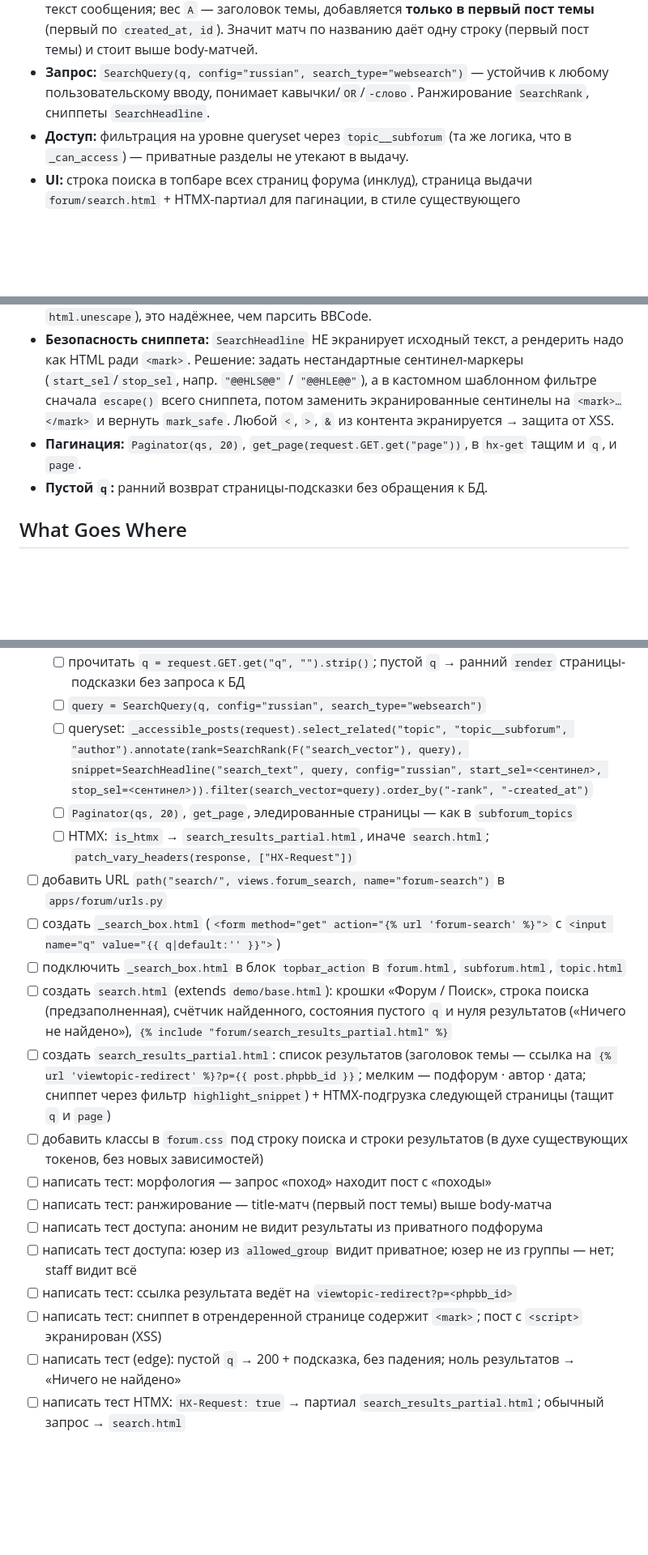
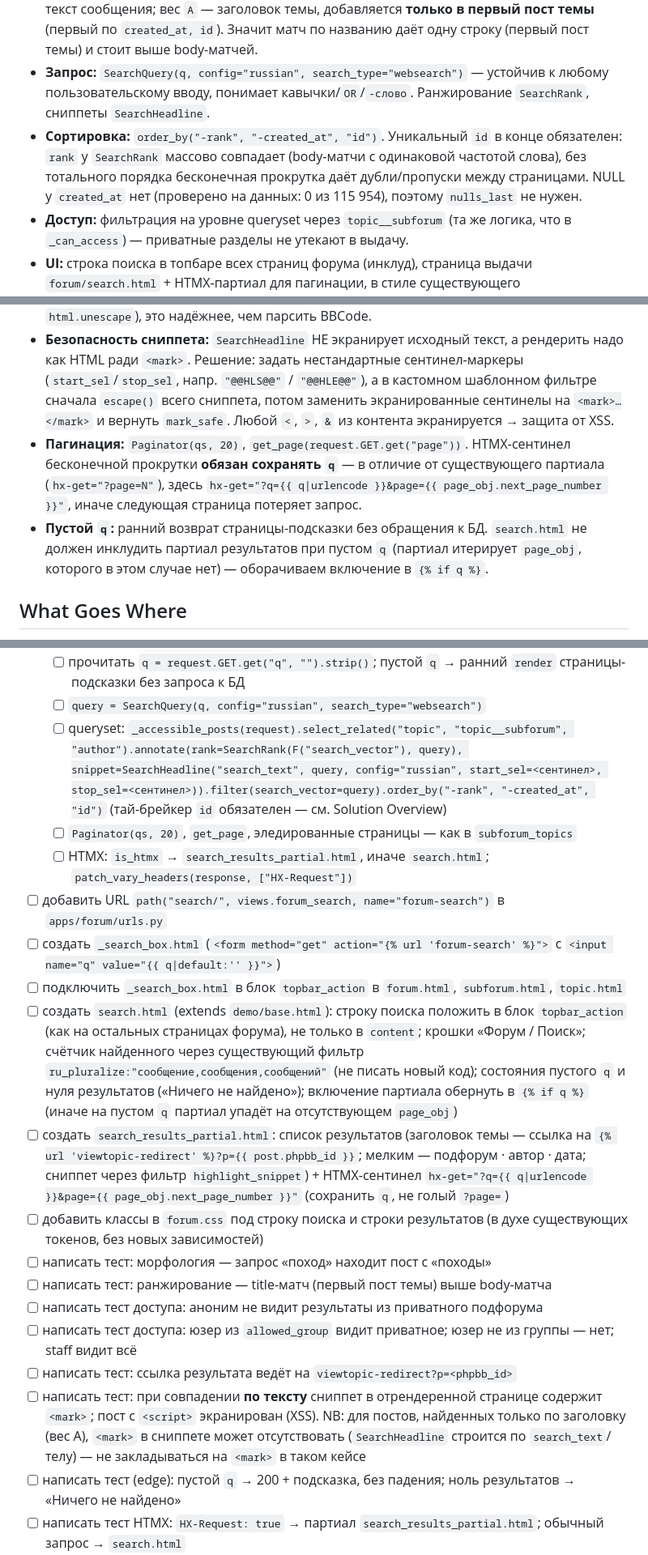
Before and after one commit to alff0x1f/tk-sputnik.org, a Markdown page: docs/plans/20260529-forum-search.md, 3 parts joined by grey strips. Shown at 81% size. Drawn GitHub-style; blank space fills up the shorter version.

Commit message:
docs: refine forum search plan after review

```diff
--- a/docs/plans/20260529-forum-search.md
+++ b/docs/plans/20260529-forum-search.md
@@ -40,6 +40,7 @@
 - **Движок:** PostgreSQL full-text search, конфиг `'russian'` (стемминг русских словоформ). Внешние движки и `pg_trgm` отклонены при brainstorm.
 - **Индекс:** денормализованное поле `Post.search_text` (чистый плейнтекст) как источник для вектора и сниппетов; `Post.search_vector` (`SearchVectorField`) под GIN-индексом. Вес `B` — текст сообщения; вес `A` — заголовок темы, добавляется **только в первый пост темы** (первый по `created_at, id`). Значит матч по названию даёт одну строку (первый пост темы) и стоит выше body-матчей.
 - **Запрос:** `SearchQuery(q, config="russian", search_type="websearch")` — устойчив к любому пользовательскому вводу, понимает кавычки/`OR`/`-слово`. Ранжирование `SearchRank`, сниппеты `SearchHeadline`.
+- **Сортировка:** `order_by("-rank", "-created_at", "id")`. Уникальный `id` в конце обязателен: `rank` у `SearchRank` массово совпадает (body-матчи с одинаковой частотой слова), без тотального порядка бесконечная прокрутка даёт дубли/пропуски между страницами. NULL у `created_at` нет (проверено на данных: 0 из 115 954), поэтому `nulls_last` не нужен.
 - **Доступ:** фильтрация на уровне queryset через `topic__subforum` (та же логика, что в `_can_access`) — приватные разделы не утекают в выдачу.
 - **UI:** строка поиска в топбаре всех страниц форума (инклуд), страница выдачи `forum/search.html` + HTMX-партиал для пагинации, в стиле существующего `subforum_topics`.
 
@@ -47,8 +48,8 @@
 - **Веса:** `SearchVector(..., weight="A")` (заголовок) и `weight="B"` (текст). `SearchRank` по умолчанию учитывает веса (A=1.0, B=0.4).
 - **Снятие разметки для `search_text`:** убрать BBCode и HTML-теги из `text_bbcode`/`text_html` → плейнтекст. phpBB хранит BBCode с `bbcode_uid` (теги вида `[b:uid]`), и `text_html` уже отрендерен — берём `text_html` и снимаем теги (`django.utils.html.strip_tags` + `html.unescape`), это надёжнее, чем парсить BBCode.
 - **Безопасность сниппета:** `SearchHeadline` НЕ экранирует исходный текст, а рендерить надо как HTML ради `<mark>`. Решение: задать нестандартные сентинел-маркеры (`start_sel`/`stop_sel`, напр. `"@@HLS@@"` / `"@@HLE@@"`), а в кастомном шаблонном фильтре сначала `escape()` всего сниппета, потом заменить экранированные сентинелы на `<mark>…</mark>` и вернуть `mark_safe`. Любой `<`, `>`, `&` из контента экранируется → защита от XSS.
-- **Пагинация:** `Paginator(qs, 20)`, `get_page(request.GET.get("page"))`, в `hx-get` тащим и `q`, и `page`.
-- **Пустой `q`:** ранний возврат страницы-подсказки без обращения к БД.
+- **Пагинация:** `Paginator(qs, 20)`, `get_page(request.GET.get("page"))`. HTMX-сентинел бесконечной прокрутки **обязан сохранять `q`** — в отличие от существующего партиала (`hx-get="?page=N"`), здесь `hx-get="?q={{ q|urlencode }}&page={{ page_obj.next_page_number }}"`, иначе следующая страница потеряет запрос.
+- **Пустой `q`:** ранний возврат страницы-подсказки без обращения к БД. `search.html` не должен инклудить партиал результатов при пустом `q` (партиал итерирует `page_obj`, которого в этом случае нет) — оборачиваем включение в `{% if q %}`.
 
 ## What Goes Where
 - **Implementation Steps** (`[ ]`): изменения в этом репозитории — settings, модель, миграция, функция индексации, команда, view, URL, фильтр, шаблоны, CSS, тесты, обновление CLAUDE.md.
@@ -124,21 +127,21 @@
 - [ ] добавить view `forum_search(request)`:
   - [ ] прочитать `q = request.GET.get("q", "").strip()`; пустой `q` → ранний `render` страницы-подсказки без запроса к БД
   - [ ] `query = SearchQuery(q, config="russian", search_type="websearch")`
-  - [ ] queryset: `_accessible_posts(request).select_related("topic", "topic__subforum", "author").annotate(rank=SearchRank(F("search_vector"), query), snippet=SearchHeadline("search_text", query, config="russian", start_sel=<сентинел>, stop_sel=<сентинел>)).filter(search_vector=query).order_by("-rank", "-created_at")`
+  - [ ] queryset: `_accessible_posts(request).select_related("topic", "topic__subforum", "author").annotate(rank=SearchRank(F("search_vector"), query), snippet=SearchHeadline("search_text", query, config="russian", start_sel=<сентинел>, stop_sel=<сентинел>)).filter(search_vector=query).order_by("-rank", "-created_at", "id")` (тай-брейкер `id` обязателен — см. Solution Overview)
   - [ ] `Paginator(qs, 20)`, `get_page`, эледированные страницы — как в `subforum_topics`
   - [ ] HTMX: `is_htmx` → `search_results_partial.html`, иначе `search.html`; `patch_vary_headers(response, ["HX-Request"])`
 - [ ] добавить URL `path("search/", views.forum_search, name="forum-search")` в `apps/forum/urls.py`
 - [ ] создать `_search_box.html` (`<form method="get" action="{% url 'forum-search' %}">` с `<input name="q" value="{{ q|default:'' }}">`)
 - [ ] подключить `_search_box.html` в блок `topbar_action` в `forum.html`, `subforum.html`, `topic.html`
-- [ ] создать `search.html` (extends `demo/base.html`): крошки «Форум / Поиск», строка поиска (предзаполненная), счётчик найденного, состояния пустого `q` и нуля результатов («Ничего не найдено»), `{% include "forum/search_results_partial.html" %}`
-- [ ] создать `search_results_partial.html`: список результатов (заголовок темы — ссылка на `{% url 'viewtopic-redirect' %}?p={{ post.phpbb_id }}`; мелким — подфорум · автор · дата; сниппет через фильтр `highlight_snippet`) + HTMX-подгрузка следующей страницы (тащит `q` и `page`)
+- [ ] создать `search.html` (extends `demo/base.html`): строку поиска положить в блок `topbar_action` (как на остальных страницах форума), не только в `content`; крошки «Форум / Поиск»; счётчик найденного через существующий фильтр `ru_pluralize:"сообщение,сообщения,сообщений"` (не писать новый код); состояния пустого `q` и нуля результатов («Ничего не найдено»); включение партиала обернуть в `{% if q %}` (иначе на пустом `q` партиал упадёт на отсутствующем `page_obj`)
+- [ ] создать `search_results_partial.html`: список результатов (заголовок темы — ссылка на `{% url 'viewtopic-redirect' %}?p={{ post.phpbb_id }}`; мелким — подфорум · автор · дата; сниппет через фильтр `highlight_snippet`) + HTMX-сентинел `hx-get="?q={{ q|urlencode }}&page={{ page_obj.next_page_number }}"` (сохранить `q`, не голый `?page=`)
 - [ ] добавить классы в `forum.css` под строку поиска и строки результатов (в духе существующих токенов, без новых зависимостей)
 - [ ] написать тест: морфология — запрос «поход» находит пост с «походы»
 - [ ] написать тест: ранжирование — title-матч (первый пост темы) выше body-матча
 - [ ] написать тест доступа: аноним не видит результаты из приватного подфорума
 - [ ] написать тест доступа: юзер из `allowed_group` видит приватное; юзер не из группы — нет; staff видит всё
 - [ ] написать тест: ссылка результата ведёт на `viewtopic-redirect?p=<phpbb_id>`
-- [ ] написать тест: сниппет в отрендеренной странице содержит `<mark>`; пост с `<script>` экранирован (XSS)
+- [ ] написать тест: при совпадении **по тексту** сниппет в отрендеренной странице содержит `<mark>`; пост с `<script>` экранирован (XSS). NB: для постов, найденных только по заголовку (вес A), `<mark>` в сниппете может отсутствовать (`SearchHeadline` строится по `search_text`/телу) — не закладываться на `<mark>` в таком кейсе
 - [ ] написать тест (edge): пустой `q` → 200 + подсказка, без падения; ноль результатов → «Ничего не найдено»
 - [ ] написать тест HTMX: `HX-Request: true` → партиал `search_results_partial.html`; обычный запрос → `search.html`
 - [ ] `uv run ruff check . && uv run ruff format .`
```
Also changed, not shown: other parts of docs/plans/20260529-forum-search.md (+3 -1 lines).
